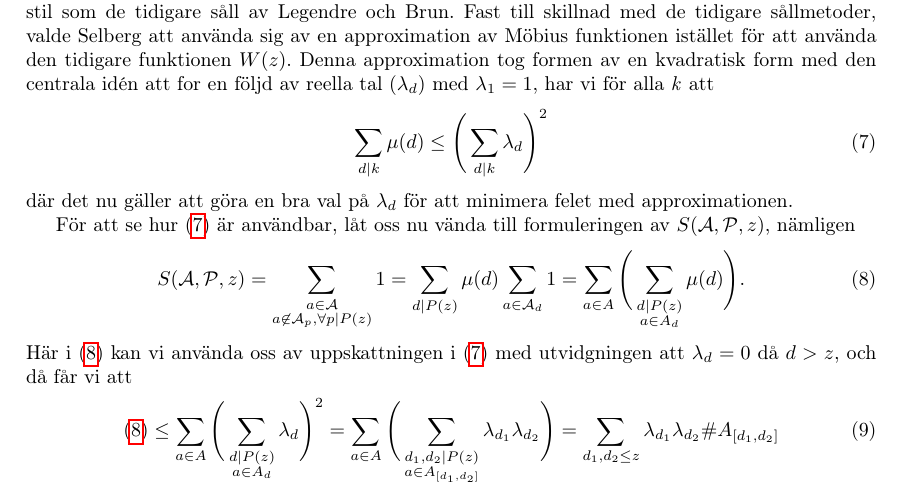
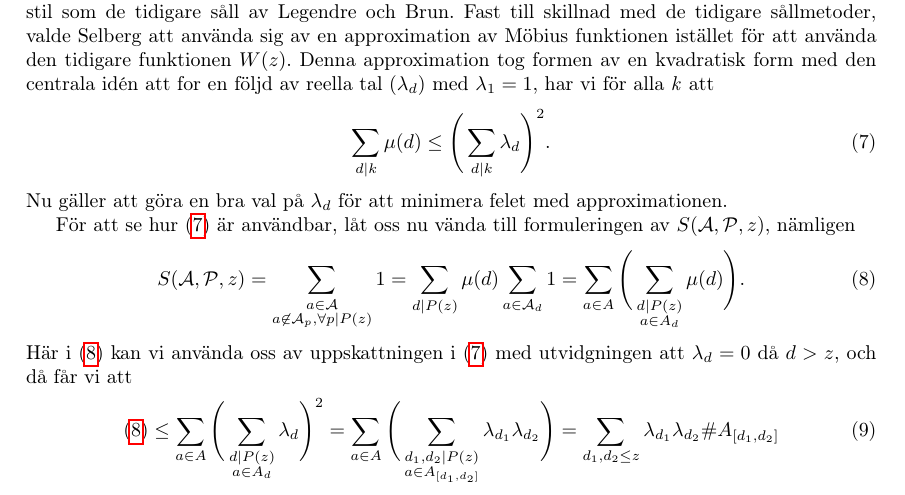
Before and after one commit to ElComadore/Matematiska-S-ll, a LaTeX paper (main.tex, which reads coen/Selberg.tex): part of page 17 of 18, cut so that both start at the same text. Compiled offline with pdfLaTeX.

Commit message:
Updates from Overleaf

```diff
--- a/coen/Selberg.tex
+++ b/coen/Selberg.tex
@@ -1,8 +1,8 @@
 Kring tjugo år efter utvecklingen av succén som var Bruns såll, uppkom två olika såll metoder självständigt av varandra; Linniks Stor Såll och Selbergs Såll. Av dessa har vi valt att fokusera på Selbergs såll, upptäckt av norsk matematiker Atle Selberg, som är av samma kombinatorisk stil som de tidigare såll av Legendre och Brun. Fast till skillnad med de tidigare sållmetoder, valde Selberg att använda sig av en approximation av Möbius funktionen istället för att använda den tidigare funktionen \(W(z)\). Denna approximation tog formen av en kvadratisk form med den centrala idén att for en följd av reella tal \((\lambda_d)\) med \(\lambda_1 = 1\), har vi för alla \textit{k} att
 \begin{equation}
-    \sum_{d\divides k} \mu(d) \leq \Bigg(\sum_{d\divides k}\lambda_d\Bigg)^2\label{eq:SelAppr}
+    \sum_{d\divides k} \mu(d) \leq \Bigg(\sum_{d\divides k}\lambda_d\Bigg)^2.\label{eq:SelAppr}
 \end{equation}
-där det nu gäller att göra en bra val på \(\lambda_d\) för att minimera felet med approximationen.
+Nu gäller att göra en bra val på \(\lambda_d\) för att minimera felet med approximationen.
 
 För att se hur \eqref{eq:SelAppr} är användbar, låt oss nu vända till formuleringen av \(\S{A}{P}{z}\), nämligen
 \begin{align}
```
